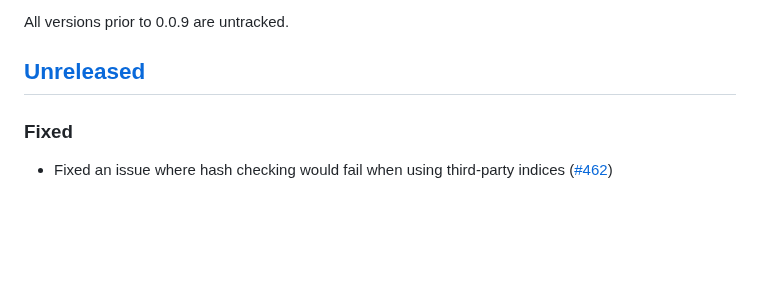
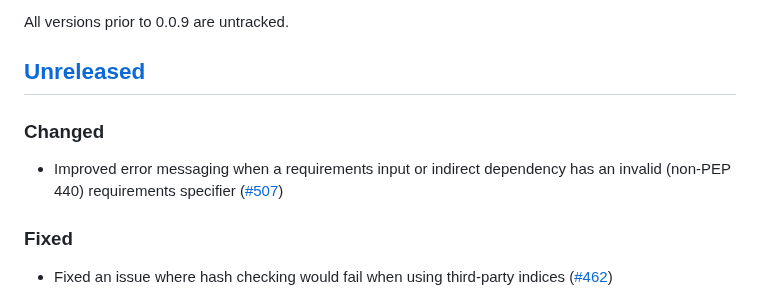
Before and after one commit to pypa/pip-audit, a Markdown page: CHANGELOG.md, the part around the change. Rendered like a GitHub page; blank space fills up the shorter version.

Commit message:
CHANGELOG: record changes
Signed-off-by: William Woodruff <william@trailofbits.com>

```diff
--- a/CHANGELOG.md
+++ b/CHANGELOG.md
@@ -7,6 +7,12 @@ The format is based on [Keep a Changelog](https://keepachangelog.com/en/1.0.0/).
 All versions prior to 0.0.9 are untracked.
 
 ## [Unreleased]
+
+### Changed
+
+* Improved error messaging when a requirements input or indirect dependency
+  has an invalid (non-PEP 440) requirements specifier
+  ([#507](https://github.com/pypa/pip-audit/pull/507))
 
 ### Fixed
 
```
